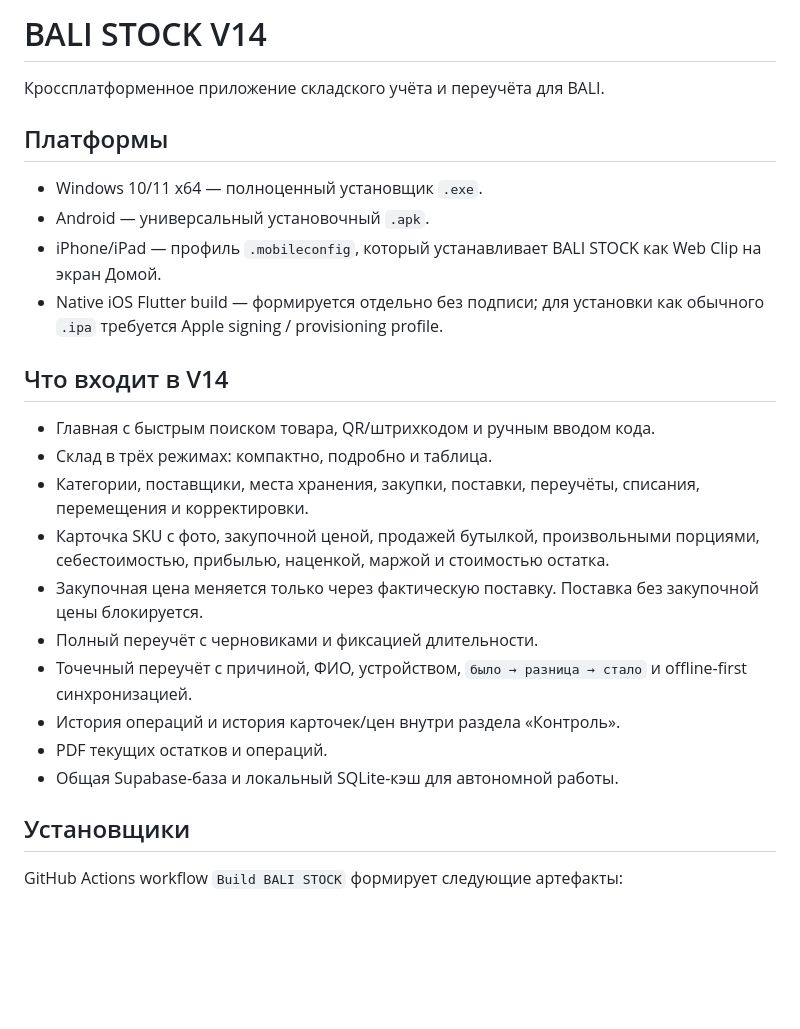
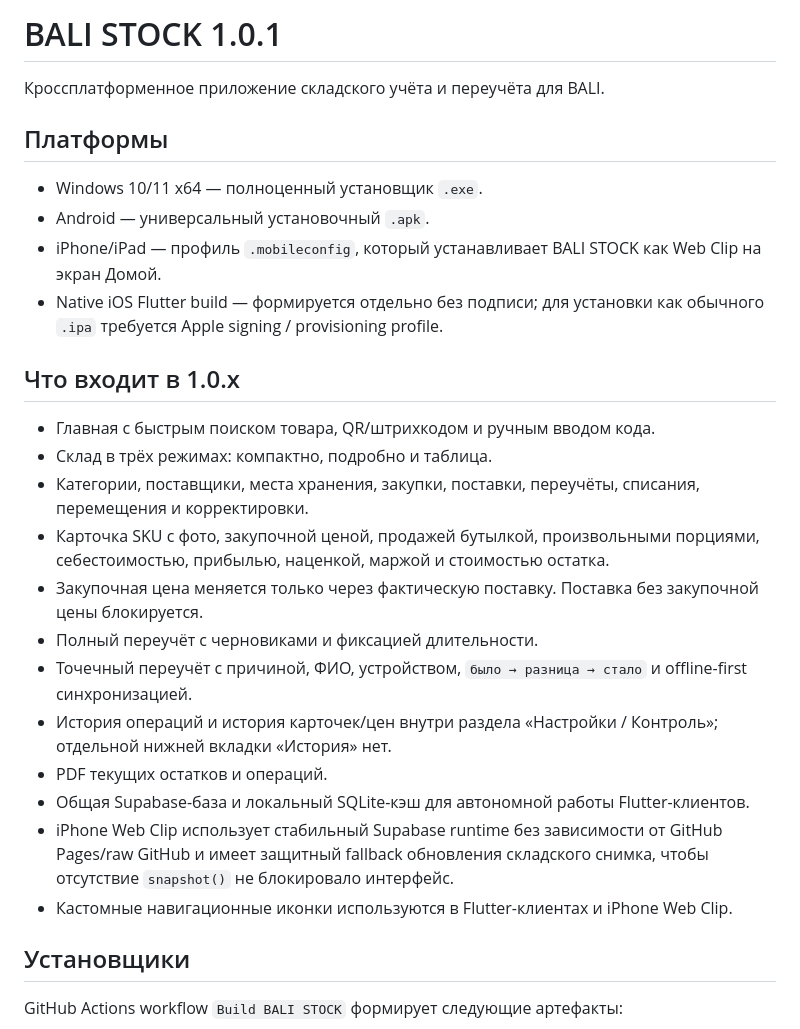
Before and after one commit to Nik13599/BALI-STOCK, a Markdown page: README.md, the part around one of its changes. Drawn GitHub-style; blank space fills up the shorter version.

```diff
--- a/README.md
+++ b/README.md
@@ -1,4 +1,4 @@
-# BALI STOCK V14
+# BALI STOCK 1.0.1
 
 Кроссплатформенное приложение складского учёта и переучёта для BALI.
 
@@ -9,7 +9,7 @@
 - iPhone/iPad — профиль `.mobileconfig`, который устанавливает BALI STOCK как Web Clip на экран Домой.
 - Native iOS Flutter build — формируется отдельно без подписи; для установки как обычного `.ipa` требуется Apple signing / provisioning profile.
 
-## Что входит в V14
+## Что входит в 1.0.x
 
 - Главная с быстрым поиском товара, QR/штрихкодом и ручным вводом кода.
 - Склад в трёх режимах: компактно, подробно и таблица.
@@ -18,9 +18,11 @@
 - Закупочная цена меняется только через фактическую поставку. Поставка без закупочной цены блокируется.
 - Полный переучёт с черновиками и фиксацией длительности.
 - Точечный переучёт с причиной, ФИО, устройством, `было → разница → стало` и offline-first синхронизацией.
-- История операций и история карточек/цен внутри раздела «Контроль».
+- История операций и история карточек/цен внутри раздела «Настройки / Контроль»; отдельной нижней вкладки «История» нет.
 - PDF текущих остатков и операций.
-- Общая Supabase-база и локальный SQLite-кэш для автономной работы.
+- Общая Supabase-база и локальный SQLite-кэш для автономной работы Flutter-клиентов.
+- iPhone Web Clip использует стабильный Supabase runtime без зависимости от GitHub Pages/raw GitHub и имеет защитный fallback обновления складского снимка, чтобы отсутствие `snapshot()` не блокировало интерфейс.
+- Кастомные навигационные иконки используются в Flutter-клиентах и iPhone Web Clip.
 
 ## Установщики
 
```
Also changed, not shown: other parts of README.md (+9 -5 lines).
